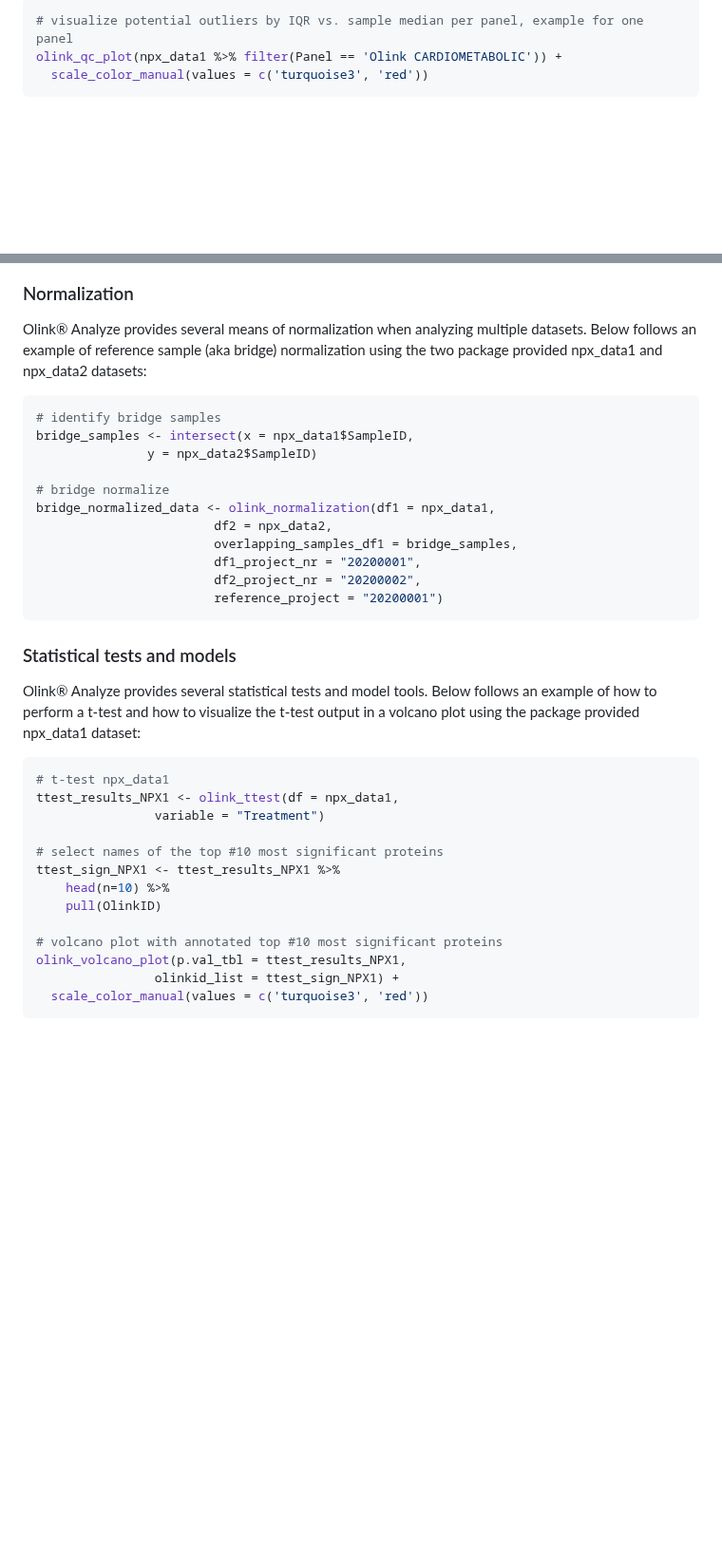
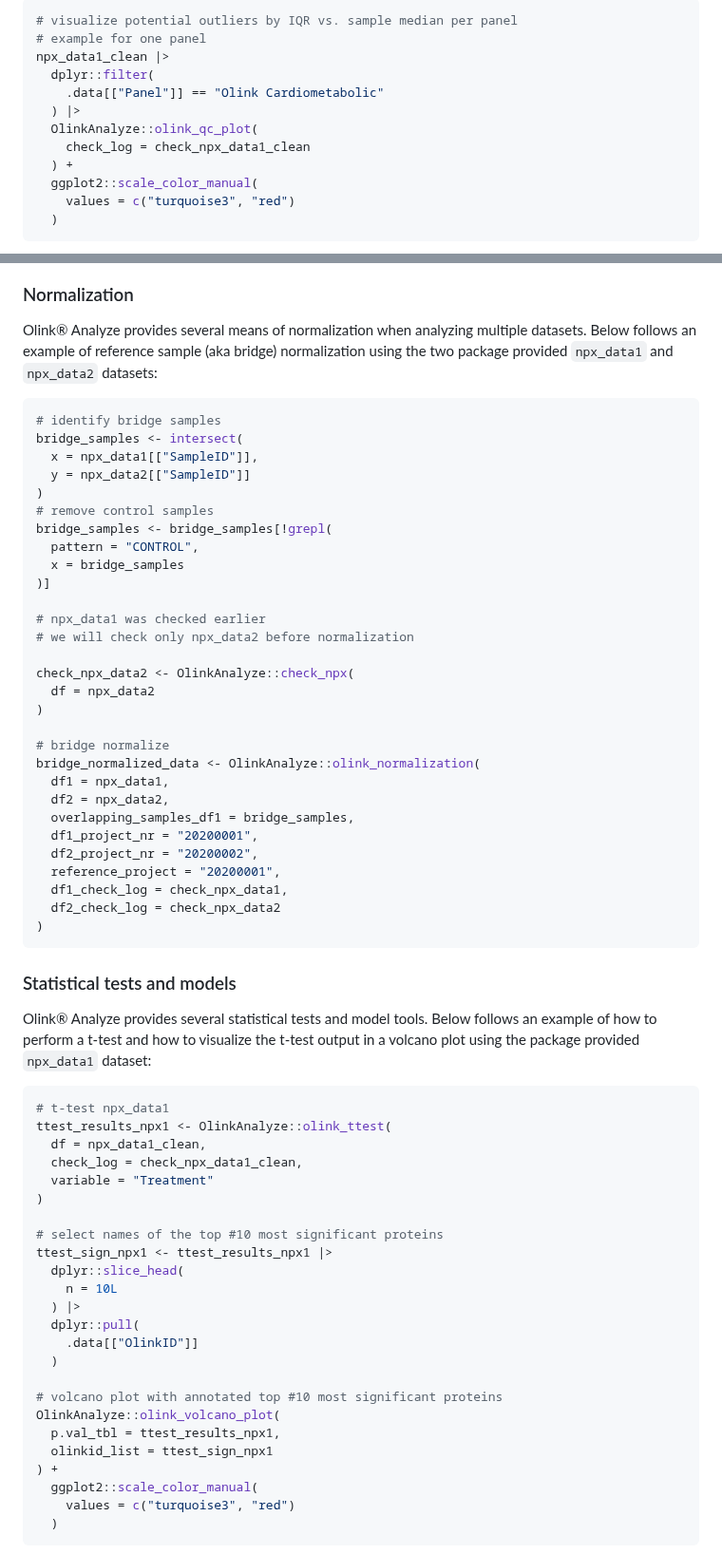
Before and after one commit to Olink-Proteomics/OlinkRPackage, a Markdown page: README.md, 2 parts joined by grey strips. Shown at 95% size. GitHub-like rendering; blank space fills up the shorter version.

````diff
--- a/README.md
+++ b/README.md
@@ -67,7 +114,16 @@ olink_dist_plot(npx_data1 %>% filter(Panel == 'Olink CARDIOMETABOLIC')) +
 
 ``` r
-# visualize potential outliers by IQR vs. sample median per panel, example for one panel
-olink_qc_plot(npx_data1 %>% filter(Panel == 'Olink CARDIOMETABOLIC')) +
-  scale_color_manual(values = c('turquoise3', 'red'))
+# visualize potential outliers by IQR vs. sample median per panel
+# example for one panel
+npx_data1_clean |>
+  dplyr::filter(
+    .data[["Panel"]] == "Olink Cardiometabolic"
+  ) |>
+  OlinkAnalyze::olink_qc_plot(
+    check_log = check_npx_data1_clean
+  ) +
+  ggplot2::scale_color_manual(
+    values = c("turquoise3", "red")
+  )
 ```
 
@@ -80,43 +133,72 @@ olink_qc_plot(npx_data1 %>% filter(Panel == 'Olink CARDIOMETABOLIC')) +
 
 Olink® Analyze provides several means of normalization when analyzing
 multiple datasets. Below follows an example of reference sample (aka
-bridge) normalization using the two package provided npx_data1 and
-npx_data2 datasets:
+bridge) normalization using the two package provided `npx_data1` and
+`npx_data2` datasets:
 
 ``` r
 # identify bridge samples
-bridge_samples <- intersect(x = npx_data1$SampleID,
-               y = npx_data2$SampleID)
+bridge_samples <- intersect(
+  x = npx_data1[["SampleID"]],
+  y = npx_data2[["SampleID"]]
+)
+# remove control samples
+bridge_samples <- bridge_samples[!grepl(
+  pattern = "CONTROL",
+  x = bridge_samples
+)]
+
+# npx_data1 was checked earlier
+# we will check only npx_data2 before normalization
+
+check_npx_data2 <- OlinkAnalyze::check_npx(
+  df = npx_data2
+)
 
 # bridge normalize
-bridge_normalized_data <- olink_normalization(df1 = npx_data1,
-                        df2 = npx_data2,
-                        overlapping_samples_df1 = bridge_samples,
-                        df1_project_nr = "20200001",
-                        df2_project_nr = "20200002",
-                        reference_project = "20200001")
+bridge_normalized_data <- OlinkAnalyze::olink_normalization(
+  df1 = npx_data1,
+  df2 = npx_data2,
+  overlapping_samples_df1 = bridge_samples,
+  df1_project_nr = "20200001",
+  df2_project_nr = "20200002",
+  reference_project = "20200001",
+  df1_check_log = check_npx_data1,
+  df2_check_log = check_npx_data2
+)
 ```
 
 ### Statistical tests and models
 
 Olink® Analyze provides several statistical tests and model tools. Below
 follows an example of how to perform a t-test and how to visualize the
-t-test output in a volcano plot using the package provided npx_data1
+t-test output in a volcano plot using the package provided `npx_data1`
 dataset:
 
 ``` r
 # t-test npx_data1
-ttest_results_NPX1 <- olink_ttest(df = npx_data1,
-                variable = "Treatment")
+ttest_results_npx1 <- OlinkAnalyze::olink_ttest(
+  df = npx_data1_clean,
+  check_log = check_npx_data1_clean,
+  variable = "Treatment"
+)
 
 # select names of the top #10 most significant proteins
-ttest_sign_NPX1 <- ttest_results_NPX1 %>%
-    head(n=10) %>%
-    pull(OlinkID)
+ttest_sign_npx1 <- ttest_results_npx1 |>
+  dplyr::slice_head(
+    n = 10L
+  ) |>
+  dplyr::pull(
+    .data[["OlinkID"]]
+  )
 
 # volcano plot with annotated top #10 most significant proteins
-olink_volcano_plot(p.val_tbl = ttest_results_NPX1,
-                olinkid_list = ttest_sign_NPX1) +
-  scale_color_manual(values = c('turquoise3', 'red'))
+OlinkAnalyze::olink_volcano_plot(
+  p.val_tbl = ttest_results_npx1,
+  olinkid_list = ttest_sign_npx1
+) +
+  ggplot2::scale_color_manual(
+    values = c("turquoise3", "red")
+  )
 ```
 
````
Also changed, not shown: other parts of README.md (+69 -24 lines).
